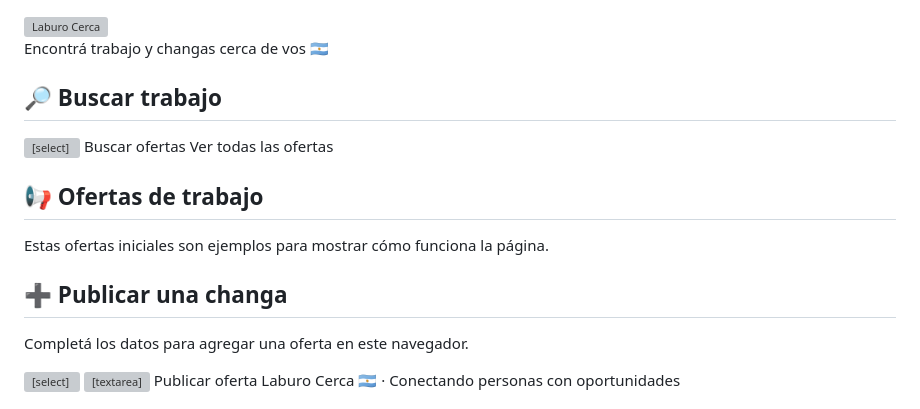
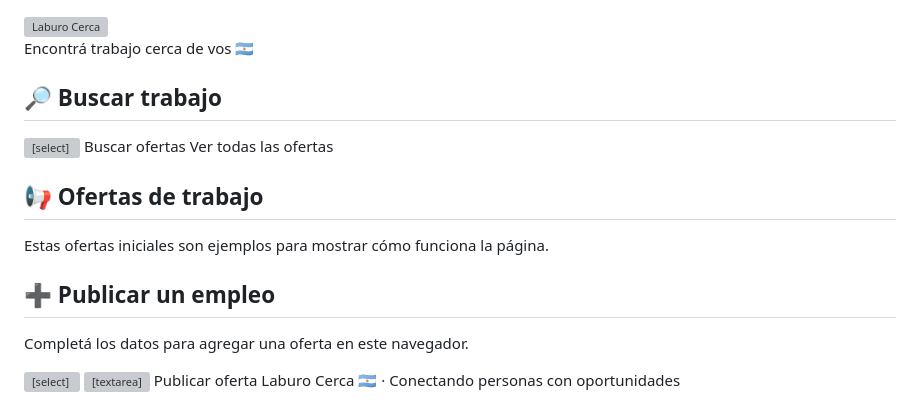
Before and after one commit to el897382-cyber/Laburo-cerca, a Markdown page: README.md, the part around the change. Rendered like a GitHub page; grey boxes are pictures that could not be loaded.

```diff
--- a/README.md
+++ b/README.md
@@ -32,7 +32,7 @@ footer{text-align:center;padding:22px;color:#64748b}
 </div>
 
 
-<p>Encontrá trabajo y changas cerca de vos 🇦🇷</p>
+<p>Encontrá trabajo cerca de vos 🇦🇷</p>
 </header>
 
 <main>
@@ -59,7 +59,7 @@ footer{text-align:center;padding:22px;color:#64748b}
 </section>
 
 <section class="panel">
-<h2>➕ Publicar una changa</h2>
+<h2>➕ Publicar un empleo</h2>
 <p class="mensaje">Completá los datos para agregar una oferta en este navegador.</p>
 <form id="formulario">
 <input id="puesto" placeholder="¿Qué trabajo ofrecés?" required>
```
